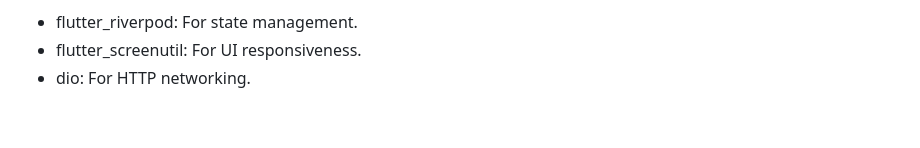
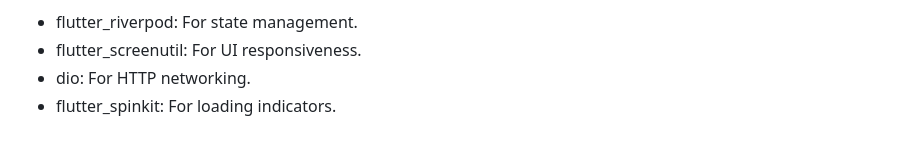
Before and after one commit to AymanYehia23/todo, a Markdown page: README.md, the part around the change. Drawn GitHub-style.

```diff
--- a/README.md
+++ b/README.md
@@ -104,3 +104,4 @@ To get started with the Todo app, you'll need to have Flutter installed on your
   - flutter_riverpod: For state management.
   - flutter_screenutil: For UI responsiveness.
   - dio: For HTTP networking.
+  - flutter_spinkit: For loading indicators.
```
